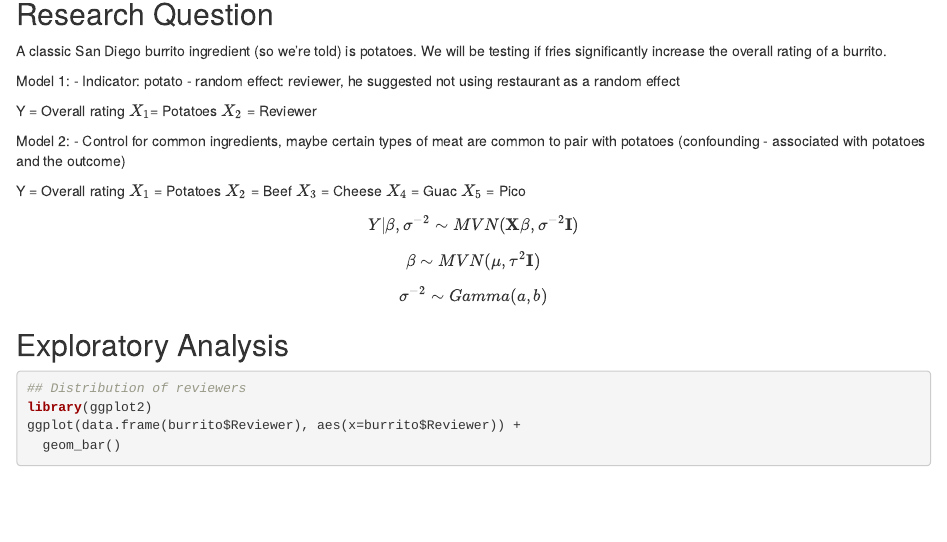
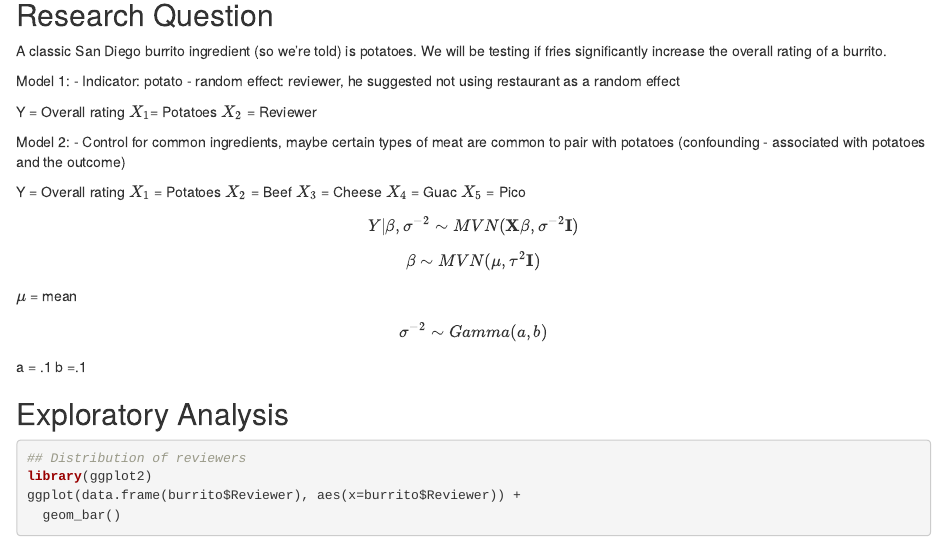
Before and after one commit to Oki-LM7/Stat-440-Project, an R Markdown document (Stat 440.Rmd): the page in a window 1100 px wide, from 360 px down before the commit and from 300 px down after it, so that both start at the same text. Rendered offline with R 4.5, knitr and Pandoc, with nearby package versions; some code elsewhere in the file could not run offline.

Commit message:
Added Burrito data file and png. And the Gamma prior values

```diff
--- a/Stat 440.Rmd
+++ b/Stat 440.Rmd
@@ -41,9 +41,15 @@ $$Y|\beta, \sigma^{-2} \sim MVN(\textbf{X}\beta,\sigma^{-2}\textbf{I})$$
 
 $$\beta \sim MVN(\mu,\tau^{2}\textbf{I})$$
 
+$\mu$ = mean
+
+
 $$\sigma^{-2} \sim Gamma(a,b)$$
 
 
+
+a = .1
+b =.1
 
 
 
```
Also changed, not shown: Burritohtml.png (added), burritodata.Rda (added).
